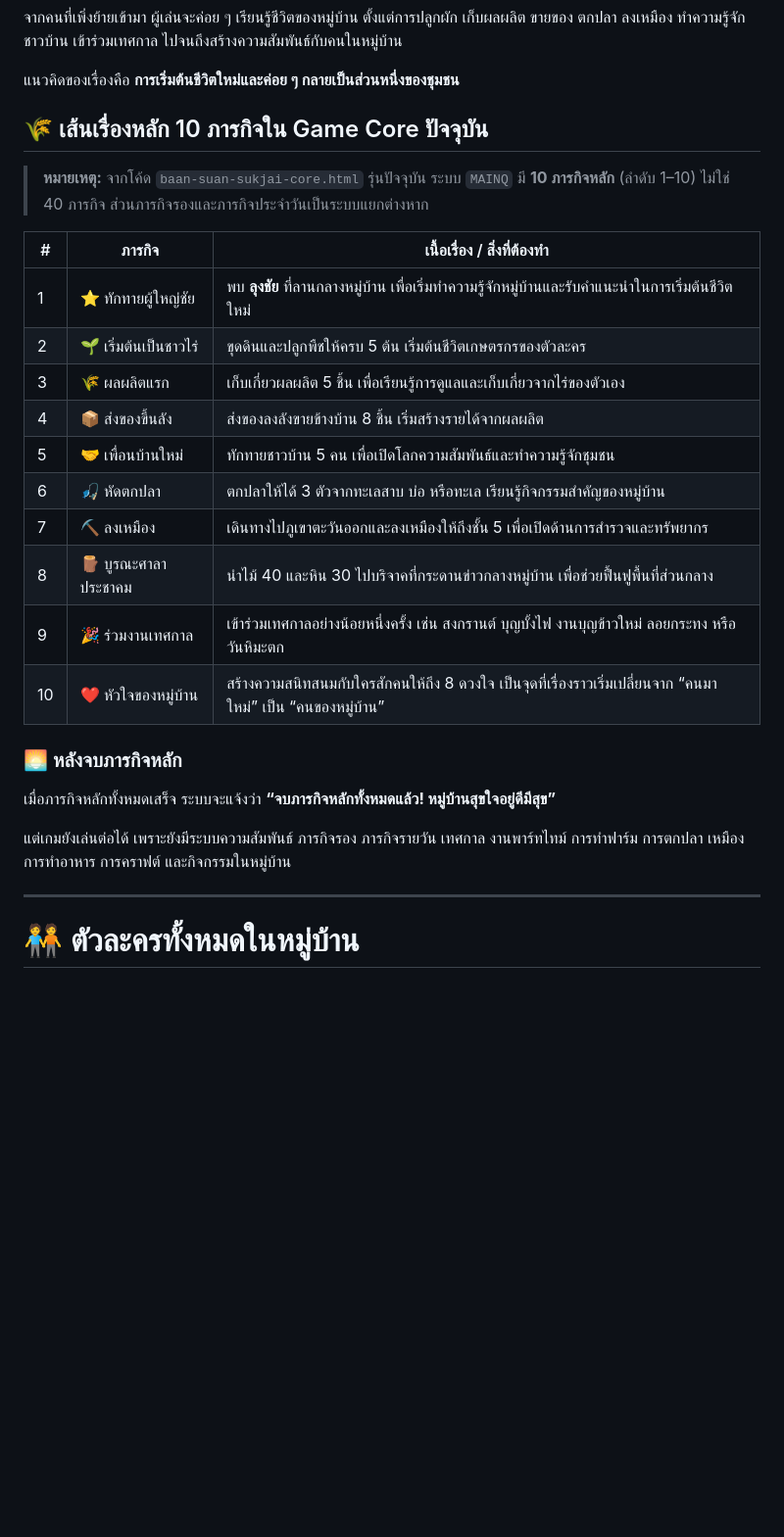
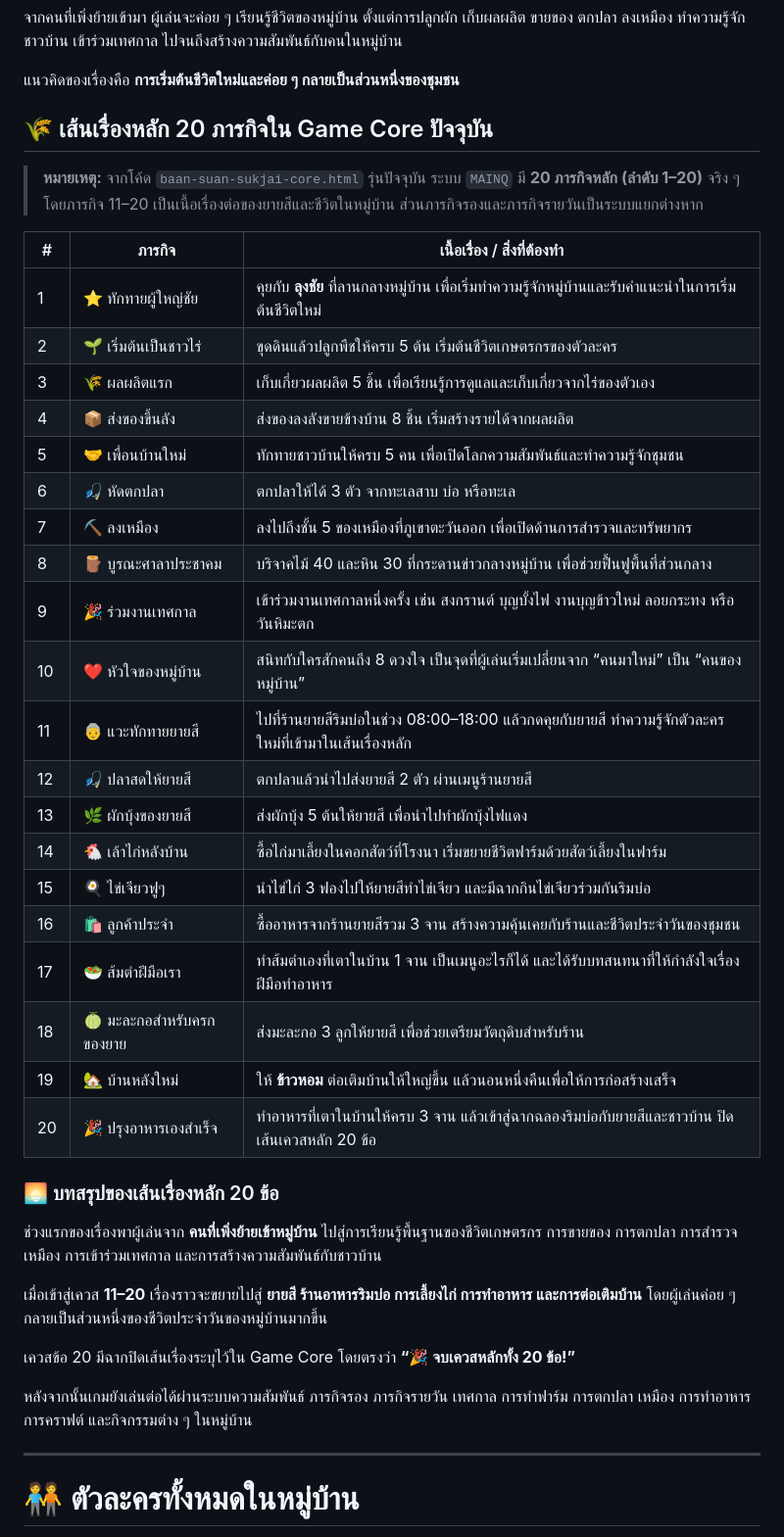
Before and after one commit to Buss2545/minecraft-web, a Markdown page: README.md, the part around the change. Shown at 98% size. Drawn GitHub-style; blank space fills up the shorter version.

Commit message:
docs: update main quest story to 20 quests

```diff
--- a/README.md
+++ b/README.md
@@ -383,28 +383,42 @@ Game Core มีระบบธีม Light/Dark และมี Layout Editor
 
 แนวคิดของเรื่องคือ **การเริ่มต้นชีวิตใหม่และค่อย ๆ กลายเป็นส่วนหนึ่งของชุมชน**
 
-## 🌾 เส้นเรื่องหลัก 10 ภารกิจใน Game Core ปัจจุบัน
+## 🌾 เส้นเรื่องหลัก 20 ภารกิจใน Game Core ปัจจุบัน
 
-> **หมายเหตุ:** จากโค้ด `baan-suan-sukjai-core.html` รุ่นปัจจุบัน ระบบ `MAINQ` มี **10 ภารกิจหลัก** (ลำดับ 1–10) ไม่ใช่ 40 ภารกิจ ส่วนภารกิจรองและภารกิจประจำวันเป็นระบบแยกต่างหาก
+> **หมายเหตุ:** จากโค้ด `baan-suan-sukjai-core.html` รุ่นปัจจุบัน ระบบ `MAINQ` มี **20 ภารกิจหลัก (ลำดับ 1–20)** จริง ๆ โดยภารกิจ 11–20 เป็นเนื้อเรื่องต่อของยายสีและชีวิตในหมู่บ้าน ส่วนภารกิจรองและภารกิจรายวันเป็นระบบแยกต่างหาก
 
 | # | ภารกิจ | เนื้อเรื่อง / สิ่งที่ต้องทำ |
 |---|---|---|
-| 1 | ⭐ ทักทายผู้ใหญ่ชัย | พบ **ลุงชัย** ที่ลานกลางหมู่บ้าน เพื่อเริ่มทำความรู้จักหมู่บ้านและรับคำแนะนำในการเริ่มต้นชีวิตใหม่ |
-| 2 | 🌱 เริ่มต้นเป็นชาวไร่ | ขุดดินและปลูกพืชให้ครบ 5 ต้น เริ่มต้นชีวิตเกษตรกรของตัวละคร |
+| 1 | ⭐ ทักทายผู้ใหญ่ชัย | คุยกับ **ลุงชัย** ที่ลานกลางหมู่บ้าน เพื่อเริ่มทำความรู้จักหมู่บ้านและรับคำแนะนำในการเริ่มต้นชีวิตใหม่ |
+| 2 | 🌱 เริ่มต้นเป็นชาวไร่ | ขุดดินแล้วปลูกพืชให้ครบ 5 ต้น เริ่มต้นชีวิตเกษตรกรของตัวละคร |
 | 3 | 🌾 ผลผลิตแรก | เก็บเกี่ยวผลผลิต 5 ชิ้น เพื่อเรียนรู้การดูแลและเก็บเกี่ยวจากไร่ของตัวเอง |
 | 4 | 📦 ส่งของขึ้นลัง | ส่งของลงลังขายข้างบ้าน 8 ชิ้น เริ่มสร้างรายได้จากผลผลิต |
-| 5 | 🤝 เพื่อนบ้านใหม่ | ทักทายชาวบ้าน 5 คน เพื่อเปิดโลกความสัมพันธ์และทำความรู้จักชุมชน |
-| 6 | 🎣 หัดตกปลา | ตกปลาให้ได้ 3 ตัวจากทะเลสาบ บ่อ หรือทะเล เรียนรู้กิจกรรมสำคัญของหมู่บ้าน |
-| 7 | ⛏️ ลงเหมือง | เดินทางไปภูเขาตะวันออกและลงเหมืองให้ถึงชั้น 5 เพื่อเปิดด้านการสำรวจและทรัพยากร |
-| 8 | 🪵 บูรณะศาลาประชาคม | นำไม้ 40 และหิน 30 ไปบริจาคที่กระดานข่าวกลางหมู่บ้าน เพื่อช่วยฟื้นฟูพื้นที่ส่วนกลาง |
-| 9 | 🎉 ร่วมงานเทศกาล | เข้าร่วมเทศกาลอย่างน้อยหนึ่งครั้ง เช่น สงกรานต์ บุญบั้งไฟ งานบุญข้าวใหม่ ลอยกระทง หรือวันหิมะตก |
-| 10 | ❤️ หัวใจของหมู่บ้าน | สร้างความสนิทสนมกับใครสักคนให้ถึง 8 ดวงใจ เป็นจุดที่เรื่องราวเริ่มเปลี่ยนจาก “คนมาใหม่” เป็น “คนของหมู่บ้าน” |
+| 5 | 🤝 เพื่อนบ้านใหม่ | ทักทายชาวบ้านให้ครบ 5 คน เพื่อเปิดโลกความสัมพันธ์และทำความรู้จักชุมชน |
+| 6 | 🎣 หัดตกปลา | ตกปลาให้ได้ 3 ตัว จากทะเลสาบ บ่อ หรือทะเล |
+| 7 | ⛏️ ลงเหมือง | ลงไปถึงชั้น 5 ของเหมืองที่ภูเขาตะวันออก เพื่อเปิดด้านการสำรวจและทรัพยากร |
+| 8 | 🪵 บูรณะศาลาประชาคม | บริจาคไม้ 40 และหิน 30 ที่กระดานข่าวกลางหมู่บ้าน เพื่อช่วยฟื้นฟูพื้นที่ส่วนกลาง |
+| 9 | 🎉 ร่วมงานเทศกาล | เข้าร่วมงานเทศกาลหนึ่งครั้ง เช่น สงกรานต์ บุญบั้งไฟ งานบุญข้าวใหม่ ลอยกระทง หรือวันหิมะตก |
+| 10 | ❤️ หัวใจของหมู่บ้าน | สนิทกับใครสักคนถึง 8 ดวงใจ เป็นจุดที่ผู้เล่นเริ่มเปลี่ยนจาก “คนมาใหม่” เป็น “คนของหมู่บ้าน” |
+| 11 | 👵 แวะทักทายยายสี | ไปที่ร้านยายสีริมบ่อในช่วง 08:00–18:00 แล้วกดคุยกับยายสี ทำความรู้จักตัวละครใหม่ที่เข้ามาในเส้นเรื่องหลัก |
+| 12 | 🎣 ปลาสดให้ยายสี | ตกปลาแล้วนำไปส่งยายสี 2 ตัว ผ่านเมนูร้านยายสี |
+| 13 | 🌿 ผักบุ้งของยายสี | ส่งผักบุ้ง 5 ต้นให้ยายสี เพื่อนำไปทำผักบุ้งไฟแดง |
+| 14 | 🐔 เล้าไก่หลังบ้าน | ซื้อไก่มาเลี้ยงในคอกสัตว์ที่โรงนา เริ่มขยายชีวิตฟาร์มด้วยสัตว์เลี้ยงในฟาร์ม |
+| 15 | 🍳 ไข่เจียวฟูๆ | นำไข่ไก่ 3 ฟองไปให้ยายสีทำไข่เจียว และมีฉากกินไข่เจียวร่วมกันริมบ่อ |
+| 16 | 🛍️ ลูกค้าประจำ | ซื้ออาหารจากร้านยายสีรวม 3 จาน สร้างความคุ้นเคยกับร้านและชีวิตประจำวันของชุมชน |
+| 17 | 🥗 ส้มตำฝีมือเรา | ทำส้มตำเองที่เตาในบ้าน 1 จาน เป็นเมนูอะไรก็ได้ และได้รับบทสนทนาที่ให้กำลังใจเรื่องฝีมือทำอาหาร |
+| 18 | 🍈 มะละกอสำหรับครกของยาย | ส่งมะละกอ 3 ลูกให้ยายสี เพื่อช่วยเตรียมวัตถุดิบสำหรับร้าน |
+| 19 | 🏡 บ้านหลังใหม่ | ให้ **ข้าวหอม** ต่อเติมบ้านให้ใหญ่ขึ้น แล้วนอนหนึ่งคืนเพื่อให้การก่อสร้างเสร็จ |
+| 20 | 🎉 ปรุงอาหารเองสำเร็จ | ทำอาหารที่เตาในบ้านให้ครบ 3 จาน แล้วเข้าสู่ฉากฉลองริมบ่อกับยายสีและชาวบ้าน ปิดเส้นเควสหลัก 20 ข้อ |
 
-### 🌅 หลังจบภารกิจหลัก
+### 🌅 บทสรุปของเส้นเรื่องหลัก 20 ข้อ
 
-เมื่อภารกิจหลักทั้งหมดเสร็จ ระบบจะแจ้งว่า **“จบภารกิจหลักทั้งหมดแล้ว! หมู่บ้านสุขใจอยู่ดีมีสุข”**
+ช่วงแรกของเรื่องพาผู้เล่นจาก **คนที่เพิ่งย้ายเข้าหมู่บ้าน** ไปสู่การเรียนรู้พื้นฐานของชีวิตเกษตรกร การขายของ การตกปลา การสำรวจเหมือง การเข้าร่วมเทศกาล และการสร้างความสัมพันธ์กับชาวบ้าน
 
-แต่เกมยังเล่นต่อได้ เพราะยังมีระบบความสัมพันธ์ ภารกิจรอง ภารกิจรายวัน เทศกาล งานพาร์ทไทม์ การทำฟาร์ม การตกปลา เหมือง การทำอาหาร การคราฟต์ และกิจกรรมในหมู่บ้าน
+เมื่อเข้าสู่เควส **11–20** เรื่องราวจะขยายไปสู่ **ยายสี ร้านอาหารริมบ่อ การเลี้ยงไก่ การทำอาหาร และการต่อเติมบ้าน** โดยผู้เล่นค่อย ๆ กลายเป็นส่วนหนึ่งของชีวิตประจำวันของหมู่บ้านมากขึ้น
+
+เควสข้อ 20 มีฉากปิดเส้นเรื่องระบุไว้ใน Game Core โดยตรงว่า **“🎉 จบเควสหลักทั้ง 20 ข้อ!”**
+
+หลังจากนั้นเกมยังเล่นต่อได้ผ่านระบบความสัมพันธ์ ภารกิจรอง ภารกิจรายวัน เทศกาล การทำฟาร์ม การตกปลา เหมือง การทำอาหาร การคราฟต์ และกิจกรรมต่าง ๆ ในหมู่บ้าน
 
 ---
 
```
